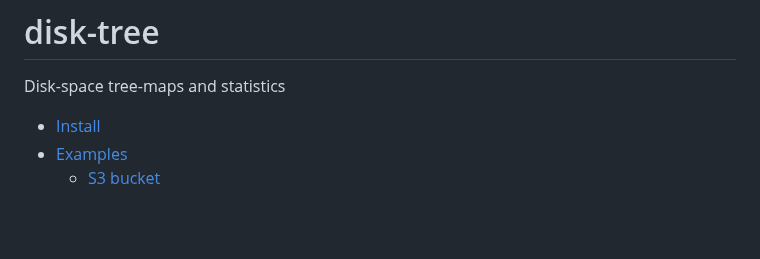
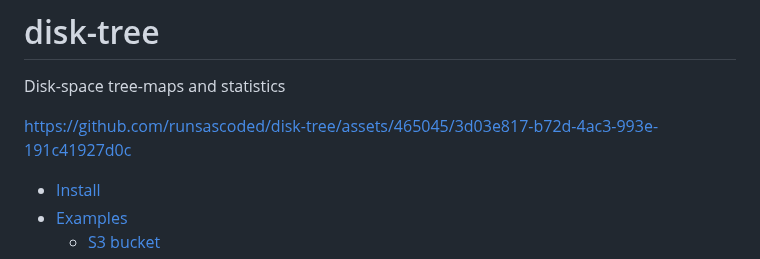
Before and after one commit to runsascoded/disk-tree, a Markdown page: README.md, the part around the change. Rendered like a GitHub page; blank space fills up the shorter version.

Commit message:
README: add demo video

```diff
--- a/README.md
+++ b/README.md
@@ -1,5 +1,7 @@
 # disk-tree
 Disk-space tree-maps and statistics
+
+https://github.com/runsascoded/disk-tree/assets/465045/3d03e817-b72d-4ac3-993e-191c41927d0c
 
 <!-- toc -->
 - [Install](#install)
```
